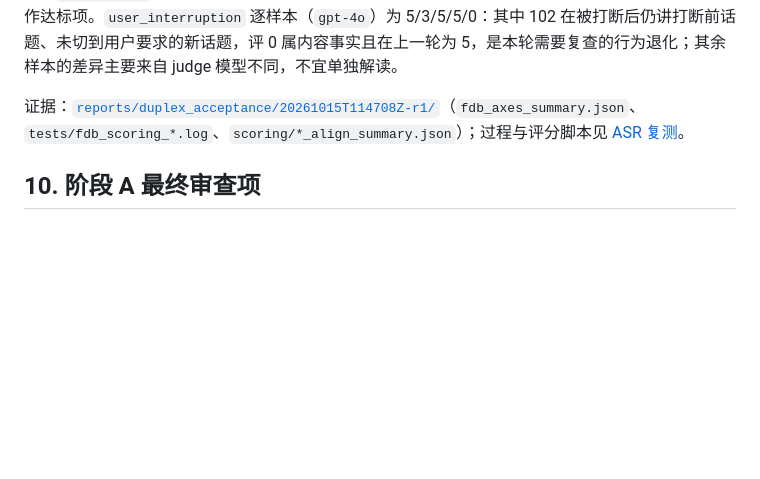
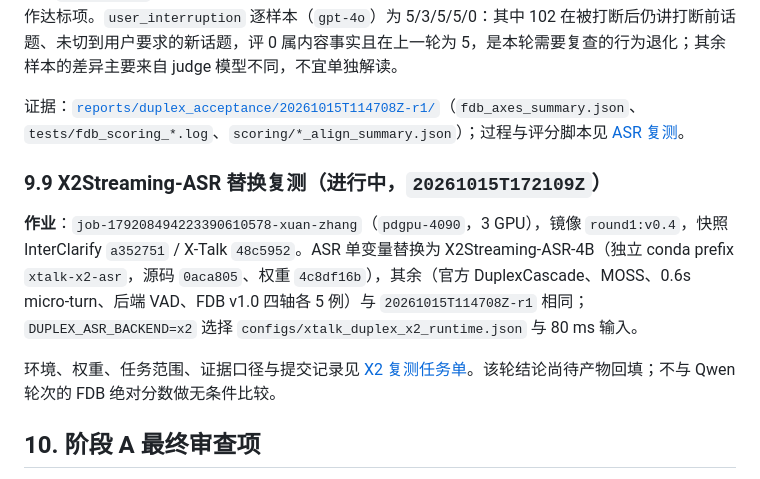
Before and after one commit to Vitalrubbish/InterClarify, a Markdown page: docs/xtalk_a4_remote_acceptance.md, the part around the change. Rendered like a GitHub page; blank space fills up the shorter version.

Commit message:
docs: point the A4 task sheet at the running X2 ASR retest

```diff
--- a/docs/xtalk_a4_remote_acceptance.md
+++ b/docs/xtalk_a4_remote_acceptance.md
@@ -418,6 +418,12 @@ v1.0 公开表中同族模型的量级可作参照带：`PersonaPlex` 的 PH(syn
 
 证据：[`reports/duplex_acceptance/20261015T114708Z-r1/`](../reports/duplex_acceptance/20261015T114708Z-r1/)（`fdb_axes_summary.json`、`tests/fdb_scoring_*.log`、`scoring/*_align_summary.json`）；过程与评分脚本见 [ASR 复测](asr_measurement_retest.md)。
 
+### 9.9 X2Streaming-ASR 替换复测（进行中，`20261015T172109Z`）
+
+**作业**：`job-179208494223390610578-xuan-zhang`（`pdgpu-4090`，3 GPU），镜像 `round1:v0.4`，快照 InterClarify `a352751` / X-Talk `48c5952`。ASR 单变量替换为 X2Streaming-ASR-4B（独立 conda prefix `xtalk-x2-asr`，源码 `0aca805`、权重 `4c8df16b`），其余（官方 DuplexCascade、MOSS、0.6s micro-turn、后端 VAD、FDB v1.0 四轴各 5 例）与 `20261015T114708Z-r1` 相同；`DUPLEX_ASR_BACKEND=x2` 选择 `configs/xtalk_duplex_x2_runtime.json` 与 80 ms 输入。
+
+环境、权重、任务范围、证据口径与提交记录见 [X2 复测任务单](x2streaming_asr_retest.md)。该轮结论尚待产物回填；不与 Qwen 轮次的 FDB 绝对分数做无条件比较。
+
 ## 10. 阶段 A 最终审查项
 
 1. 核验 manifest 对应当前补丁，health 中 token ID、checkpoint、base model、BF16 均正确。
```
